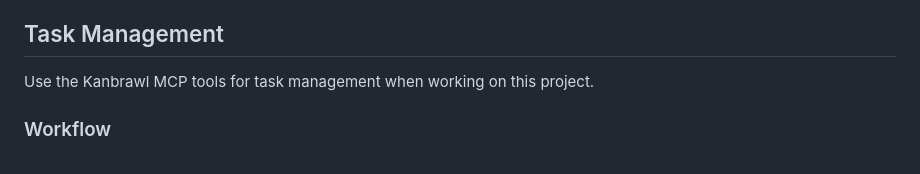
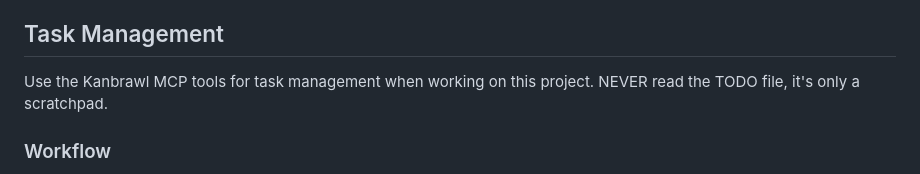
Before and after one commit to sinedied/kanbrawl, a Markdown page: AGENTS.md, the part around the change. Drawn GitHub-style.

Commit message:
chore: update agents.md

```diff
--- a/AGENTS.md
+++ b/AGENTS.md
@@ -143,6 +143,7 @@ Use `kanbrawl start --stdio` to run a stdio-based MCP server (no HTTP, no web UI
 ## Task Management
 
 Use the Kanbrawl MCP tools for task management when working on this project.
+NEVER read the TODO file, it's only a scratchpad.
 
 ### Workflow
 
```
